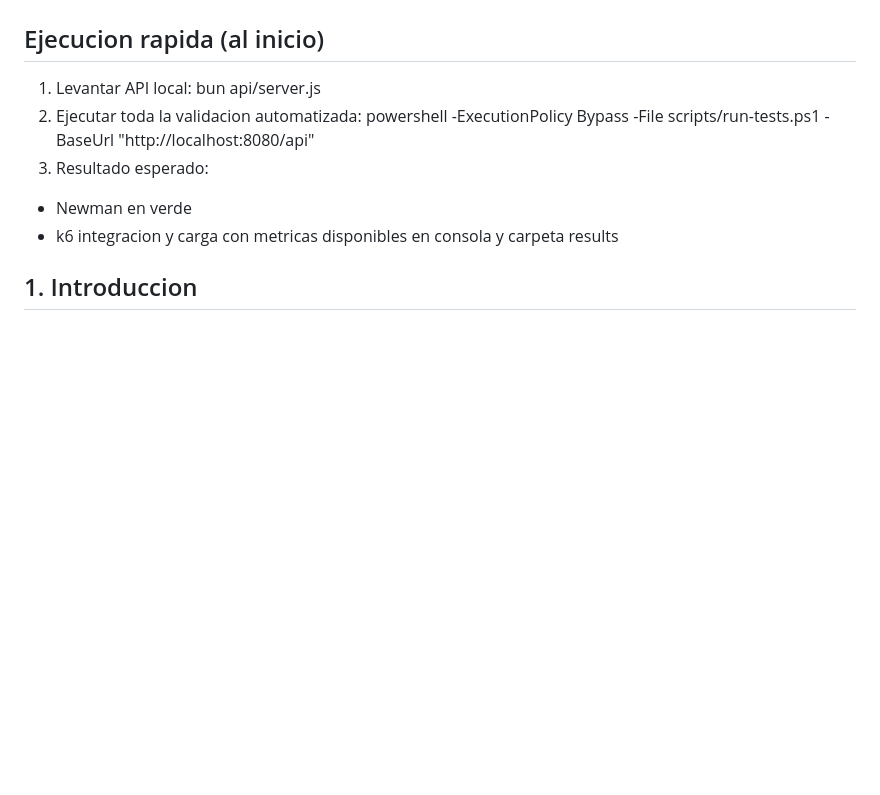
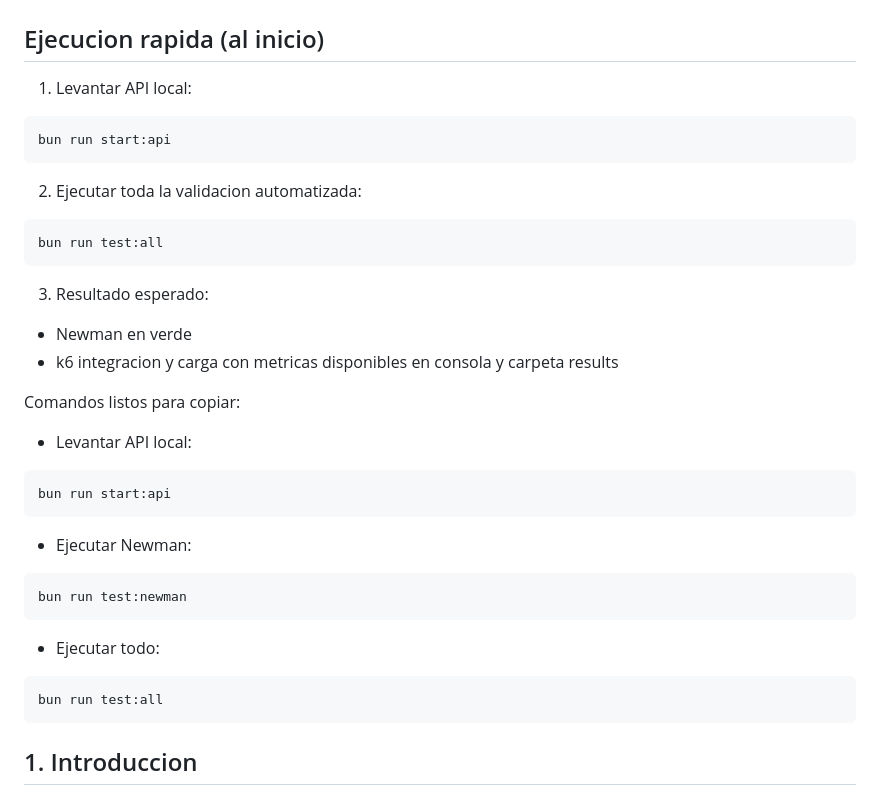
Before and after one commit to fraineralex/sqa_assignments, a Markdown page: sqa-activity-14/README.md, the part around one of its changes. Drawn GitHub-style; blank space fills up the shorter version.

Commit message:
Enhance README.md with updated commands for local API setup and automated test execution

````diff
--- a/sqa-activity-14/README.md
+++ b/sqa-activity-14/README.md
@@ -2,12 +2,30 @@
 
 ## Ejecucion rapida (al inicio)
 1. Levantar API local:
-bun api/server.js
+```bash
+bun run start:api
+```
 2. Ejecutar toda la validacion automatizada:
-powershell -ExecutionPolicy Bypass -File scripts/run-tests.ps1 -BaseUrl "http://localhost:8080/api"
+```bash
+bun run test:all
+```
 3. Resultado esperado:
 - Newman en verde
 - k6 integracion y carga con metricas disponibles en consola y carpeta results
+
+Comandos listos para copiar:
+- Levantar API local:
+```bash
+bun run start:api
+```
+- Ejecutar Newman:
+```bash
+bun run test:newman
+```
+- Ejecutar todo:
+```bash
+bun run test:all
+```
 
 ## 1. Introduccion
 Este repositorio presenta una estrategia completa de pruebas de integracion automatizadas para un modulo backend REST del Proyecto XYZ. El enfoque combina validacion funcional de flujos de negocio, verificacion de contratos entre servicios y pruebas de carga/integracion con k6 y Postman. El objetivo es demostrar una implementacion realista, trazable y orientada a calidad academica.
````
Also changed, not shown: other parts of sqa-activity-14/README.md (+14 -3 lines).
